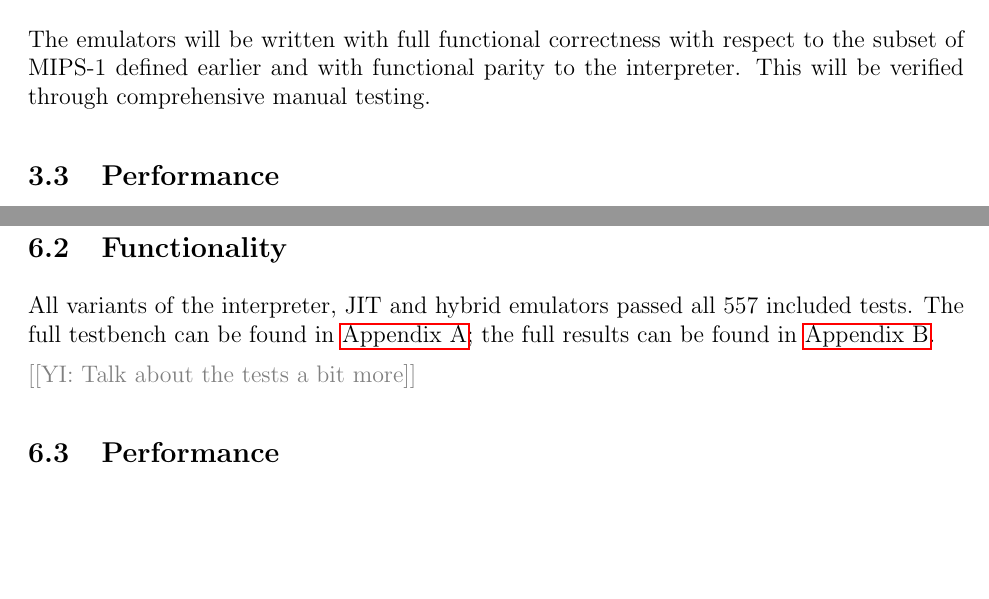
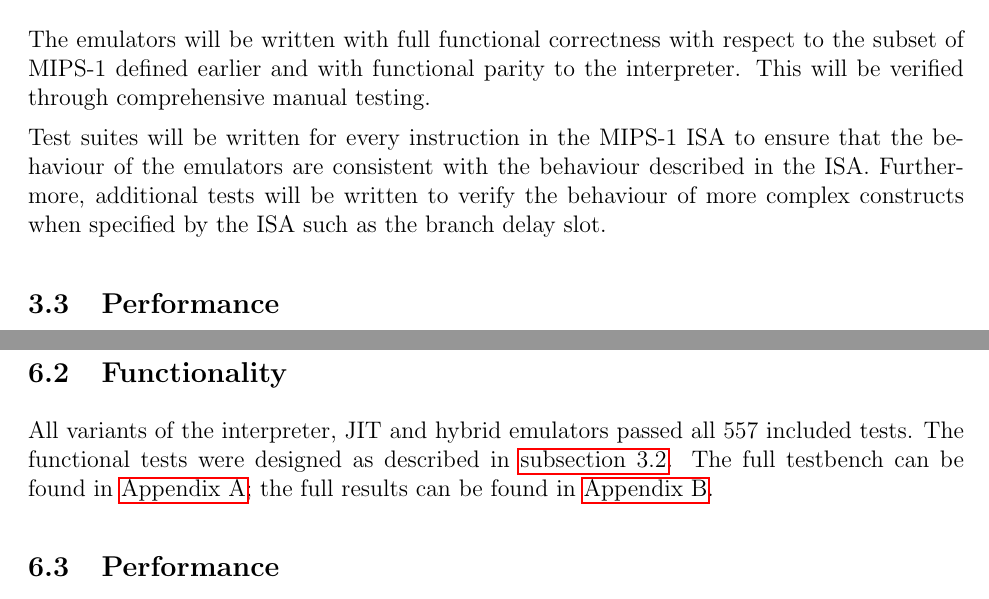
Before and after one commit to QFSW/JiTBoy-Dissertation, a LaTeX paper (main.tex, which reads sections/requirements/functionality.tex, sections/results/functionality.tex): two parts of pages 13 and 42 of 67, joined at a grey line, cut so that both start at the same text, the shorter picture padded with empty space. Compiled offline with pdfLaTeX.

Commit message:
Finished functionality page

```diff
--- a/sections/requirements/functionality.tex
+++ b/sections/requirements/functionality.tex
@@ -1,3 +1,6 @@
 \subsection{Functionality}
+\label{section:req-caps-functionality}
 
 The emulators will be written with full functional correctness with respect to the subset of MIPS-1 defined earlier and with functional parity to the interpreter. This will be verified through comprehensive manual testing.
+
+Test suites will be written for every instruction in the MIPS-1 ISA to ensure that the behaviour of the emulators are consistent with the behaviour described in the ISA. Furthermore, additional tests will be written to verify the behaviour of more complex constructs when specified by the ISA such as the branch delay slot.
--- a/sections/results/functionality.tex
+++ b/sections/results/functionality.tex
@@ -1,5 +1,3 @@
 \subsection{Functionality}
 
-All variants of the interpreter, JIT and hybrid emulators passed all 557 included tests. The full testbench can be found in \autoref{appendix:code}; the full results can be found in \autoref{appendix:results}.
-
-\YIComment{Talk about the tests a bit more}
+All variants of the interpreter, JIT and hybrid emulators passed all 557 included tests. The functional tests were designed as described in \autoref{section:req-caps-functionality}. The full testbench can be found in \autoref{appendix:code}; the full results can be found in \autoref{appendix:results}.
```
